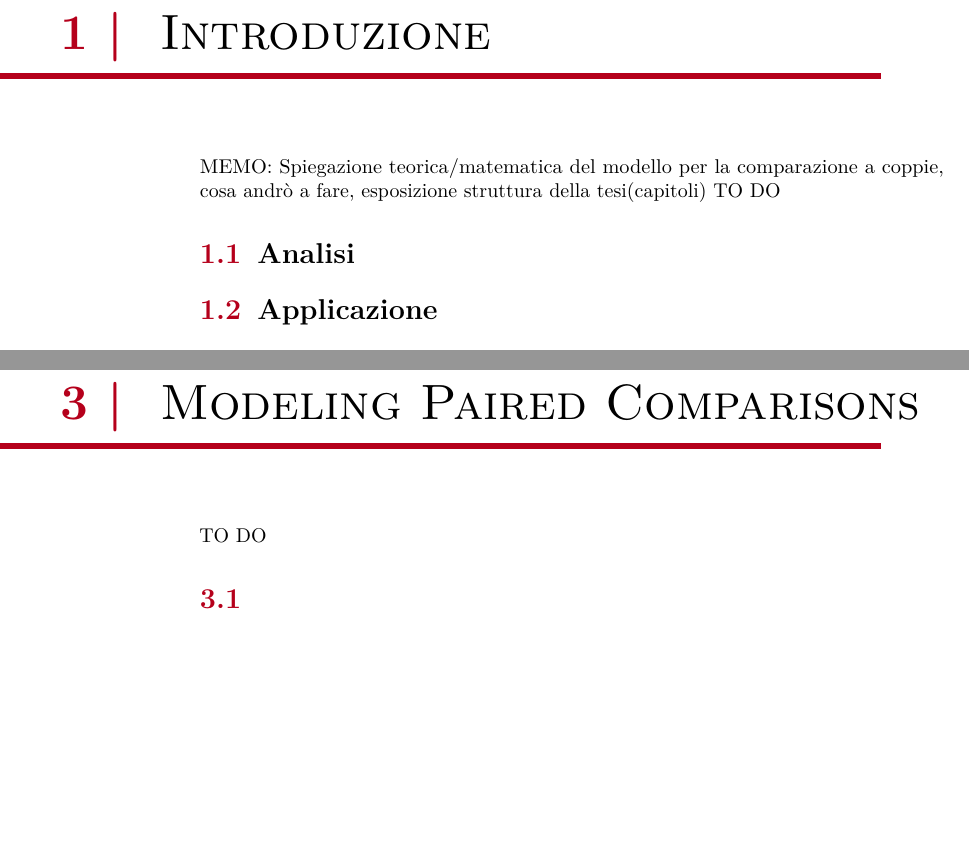
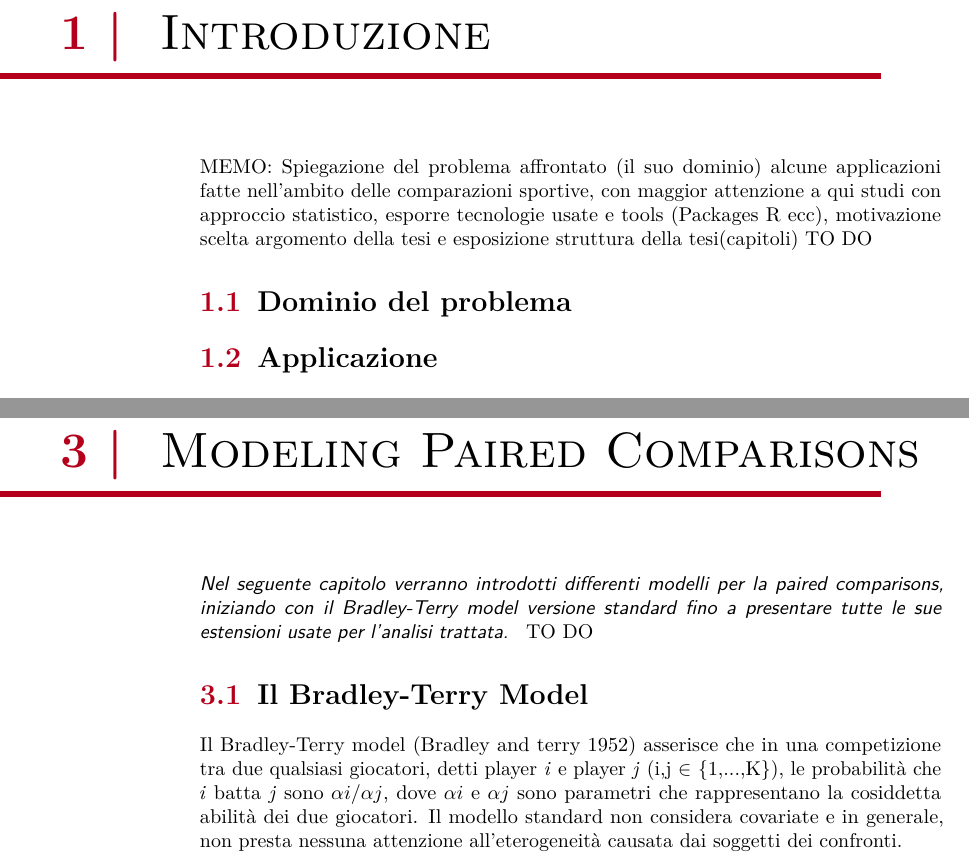
Before and after one commit to pheasant98/Tesi-di-laurea-magistrale, a LaTeX thesis (tesi.tex, which reads capitoli/capitolo-1.tex, capitoli/capitolo-3.tex): two parts of pages 9 and 27 of 31, joined at a grey line, cut so that both start at the same text, the shorter picture padded with empty space. Compiled offline with pdfLaTeX; a LaTeX package or settings file that is missing is left out.

Commit message:
Inizio capitolo 3

```diff
--- a/capitoli/capitolo-1.tex
+++ b/capitoli/capitolo-1.tex
@@ -6,14 +6,14 @@
 \chapter{Introduzione}
 \label{cap:introduzione}
 %**************************************************************
-MEMO: Spiegazione teorica/matematica del modello per la comparazione a coppie, cosa andrò a fare, esposizione struttura della tesi(capitoli) TO DO
+MEMO: Spiegazione del problema affrontato (il suo dominio) alcune applicazioni fatte nell'ambito delle comparazioni sportive, con maggior attenzione a qui studi con approccio statistico, esporre tecnologie usate e tools (Packages R ecc), motivazione scelta argomento della tesi e esposizione struttura della tesi(capitoli) TO DO
 
 %\begin{itemize}
 
 %\end{itemize}
 
 %**************************************************************
-\section{Analisi}
+\section{Dominio del problema}
 
 \section{Applicazione}
 
--- a/capitoli/capitolo-3.tex
+++ b/capitoli/capitolo-3.tex
@@ -6,9 +6,9 @@
 %\label{cap:archittettura del sistema AWMS}
 %**************************************************************
 
-%\intro{In questo capitolo verranno descritte tutte le componenti dell'architettura del sistema \gls{AWMS} e le varie operazioni di comunicazione tra le componenti.}\\
+\intro{Nel seguente capitolo verranno introdotti differenti modelli per la \textit{paired comparisons}, iniziando con il Bradley-Terry model versione standard fino a presentare tutte le sue estensioni usate per l'analisi trattata. }
 TO DO
 
-\section{}
-
+\section{Il Bradley-Terry Model}
+Il Bradley-Terry model (Bradley and terry 1952) asserisce che in una competizione tra due qualsiasi giocatori, detti player \textit{i} e player \textit{j} (i,j $\in$ \{1,...,K\}), le probabilità che \textit{i} batta \textit{j} sono $\alpha{i}/\alpha{j}$, dove $\alpha{i}$ e $\alpha{j}$ sono parametri che rappresentano la cosiddetta abilità dei due giocatori. Il modello standard non considera covariate e in generale, non presta nessuna attenzione all'eterogeneità causata dai soggetti dei confronti.
 \subsubsection{}
```
Also changed, not shown: tesi.pdf, capitoli/capitolo-3.tex (12 more changed lines).
